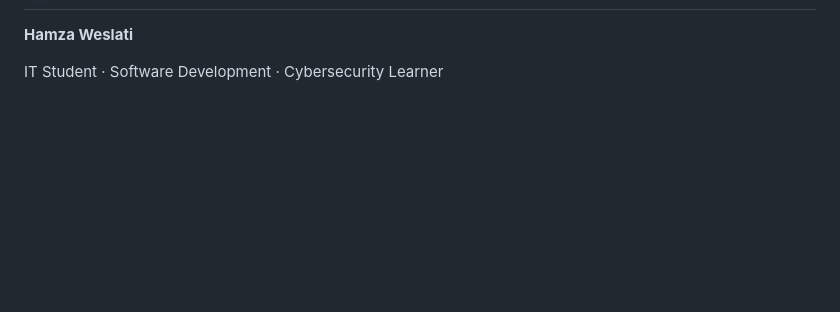
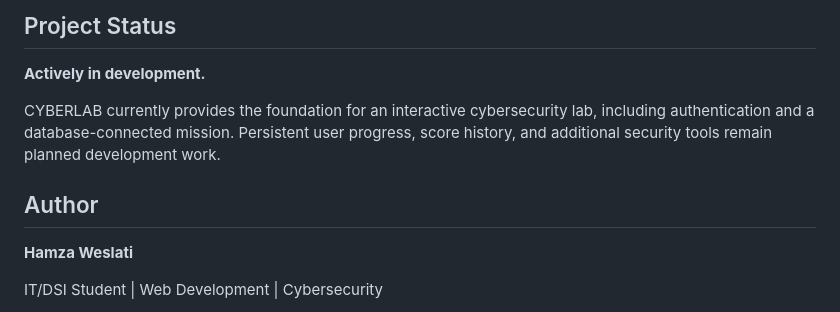
Before and after one commit to localbtstudio-tech/cyberlab, a Markdown page: README.md, the part around one of its changes. GitHub-like rendering; blank space fills up the shorter version.

```diff
--- a/README.md
+++ b/README.md
@@ -164,5 +158,12 @@ V5.0 → Security Tools
+## Project Status
+
+**Actively in development.**
+
+CYBERLAB currently provides the foundation for an interactive cybersecurity lab, including authentication and a database-connected mission. Persistent user progress, score history, and additional security tools remain planned development work.
+
+## Author
 
 **Hamza Weslati**
 
-IT Student · Software Development · Cybersecurity Learner
+IT/DSI Student | Web Development | Cybersecurity
 
```
Also changed, not shown: other parts of README.md (+112 -128 lines).
